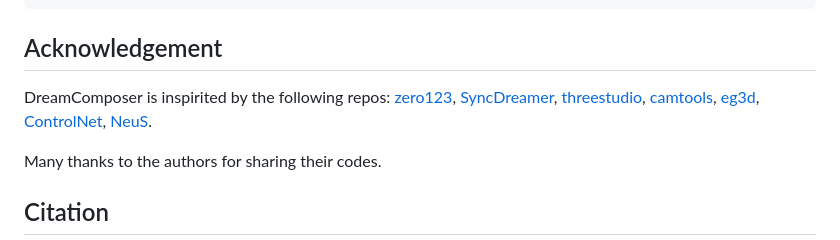
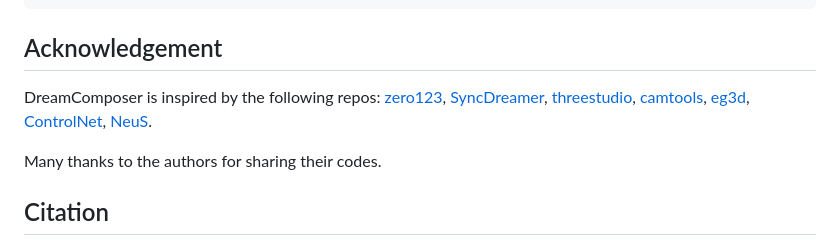
Before and after one commit to yhyang-myron/DreamComposer, a Markdown page: README.md, the part around the change. GitHub-like rendering.

````diff
--- a/README.md
+++ b/README.md
@@ -158,7 +158,7 @@ python dc_syncdreamer_training.py \
 ```
 
 ## Acknowledgement
-DreamComposer is inspirited by the following repos: [zero123](https://github.com/cvlab-columbia/zero123), [SyncDreamer](https://github.com/liuyuan-pal/SyncDreamer), [threestudio](https://github.com/threestudio-project/threestudio), [camtools](https://github.com/yxlao/camtools), [eg3d](https://github.com/NVlabs/eg3d), [ControlNet](https://github.com/lllyasviel/ControlNet), [NeuS](https://github.com/Totoro97/NeuS).
+DreamComposer is inspired by the following repos: [zero123](https://github.com/cvlab-columbia/zero123), [SyncDreamer](https://github.com/liuyuan-pal/SyncDreamer), [threestudio](https://github.com/threestudio-project/threestudio), [camtools](https://github.com/yxlao/camtools), [eg3d](https://github.com/NVlabs/eg3d), [ControlNet](https://github.com/lllyasviel/ControlNet), [NeuS](https://github.com/Totoro97/NeuS).
 
 Many thanks to the authors for sharing their codes.
 
````
